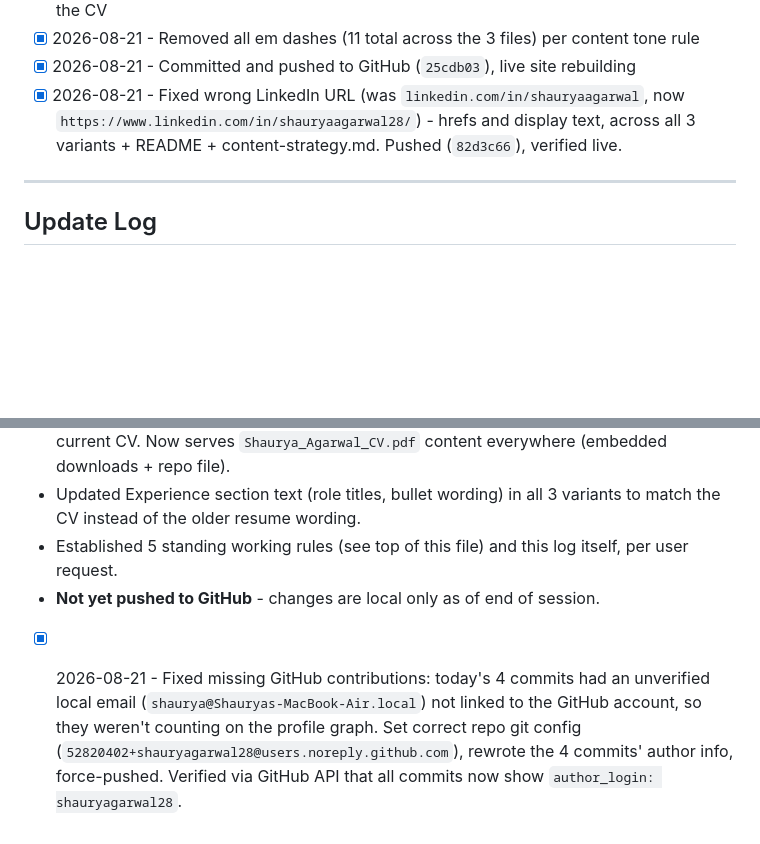
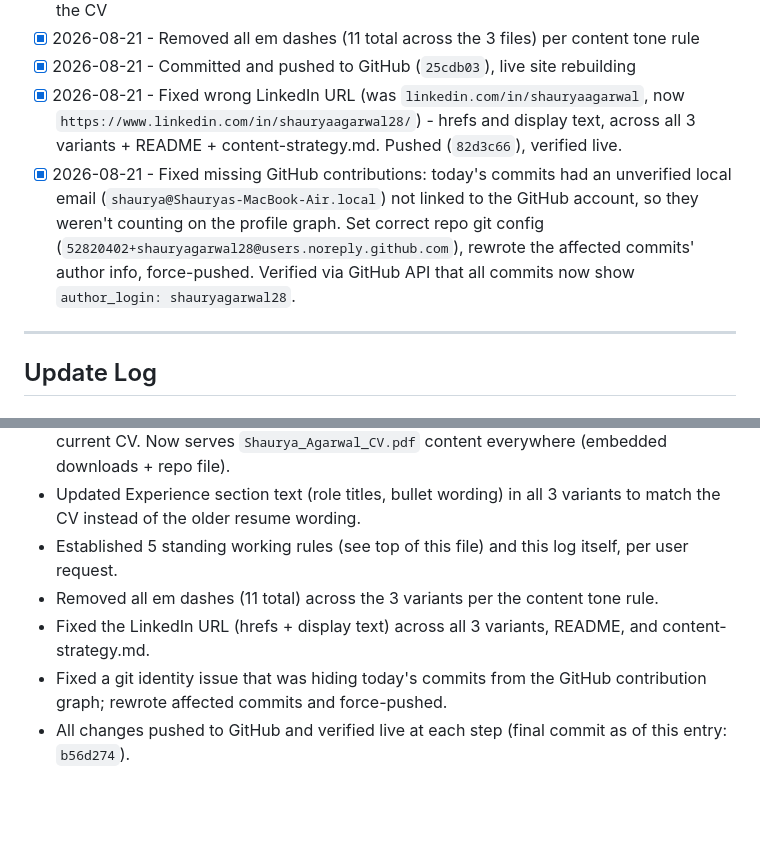
Before and after one commit to shauryagarwal28/shauryagarwal28.github.io, a Markdown page: PROJECT_LOG.md, 2 parts joined by grey strips. Drawn GitHub-style; blank space fills up the shorter version.

Commit message:
Clean up project log structure and fix stale push status note
Co-Authored-By: Claude Sonnet 5 <noreply@anthropic.com>

```diff
--- a/PROJECT_LOG.md
+++ b/PROJECT_LOG.md
@@ -43,6 +43,7 @@ This file is the single source of truth for what's been done, what's open, and h
 - [x] 2026-08-21 - Removed all em dashes (11 total across the 3 files) per content tone rule
 - [x] 2026-08-21 - Committed and pushed to GitHub (`25cdb03`), live site rebuilding
 - [x] 2026-08-21 - Fixed wrong LinkedIn URL (was `linkedin.com/in/shauryaagarwal`, now `https://www.linkedin.com/in/shauryaagarwal28/`) - hrefs and display text, across all 3 variants + README + content-strategy.md. Pushed (`82d3c66`), verified live.
+- [x] 2026-08-21 - Fixed missing GitHub contributions: today's commits had an unverified local email (`shaurya@Shauryas-MacBook-Air.local`) not linked to the GitHub account, so they weren't counting on the profile graph. Set correct repo git config (`52820402+shauryagarwal28@users.noreply.github.com`), rewrote the affected commits' author info, force-pushed. Verified via GitHub API that all commits now show `author_login: shauryagarwal28`.
 
 ---
 
@@ -54,5 +55,7 @@ This file is the single source of truth for what's been done, what's open, and h
 - Fixed resume: portfolio download button was serving an old 5.9KB resume, not the current CV. Now serves `Shaurya_Agarwal_CV.pdf` content everywhere (embedded downloads + repo file).
 - Updated Experience section text (role titles, bullet wording) in all 3 variants to match the CV instead of the older resume wording.
 - Established 5 standing working rules (see top of this file) and this log itself, per user request.
-- **Not yet pushed to GitHub** - changes are local only as of end of session.
-- [x] 2026-08-21 - Fixed missing GitHub contributions: today's 4 commits had an unverified local email (`shaurya@Shauryas-MacBook-Air.local`) not linked to the GitHub account, so they weren't counting on the profile graph. Set correct repo git config (`52820402+shauryagarwal28@users.noreply.github.com`), rewrote the 4 commits' author info, force-pushed. Verified via GitHub API that all commits now show `author_login: shauryagarwal28`.
+- Removed all em dashes (11 total) across the 3 variants per the content tone rule.
+- Fixed the LinkedIn URL (hrefs + display text) across all 3 variants, README, and content-strategy.md.
+- Fixed a git identity issue that was hiding today's commits from the GitHub contribution graph; rewrote affected commits and force-pushed.
+- All changes pushed to GitHub and verified live at each step (final commit as of this entry: `b56d274`).
```
